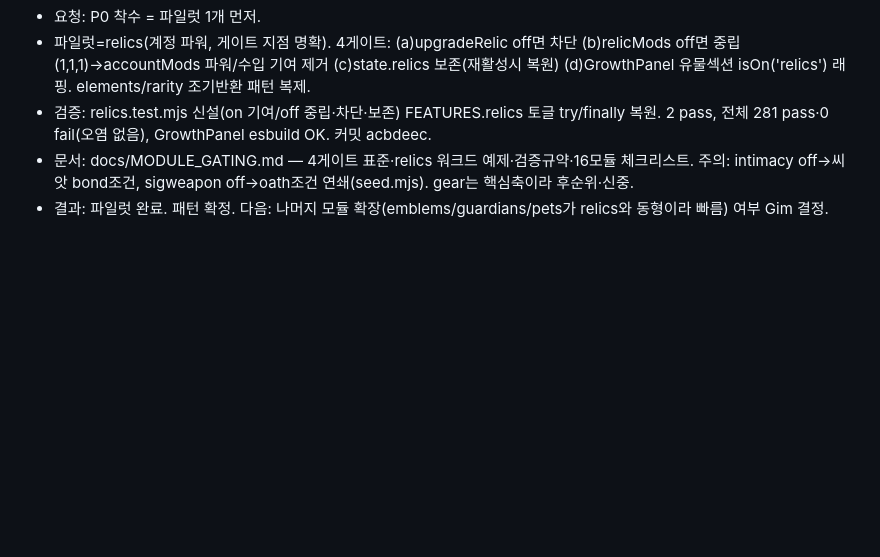
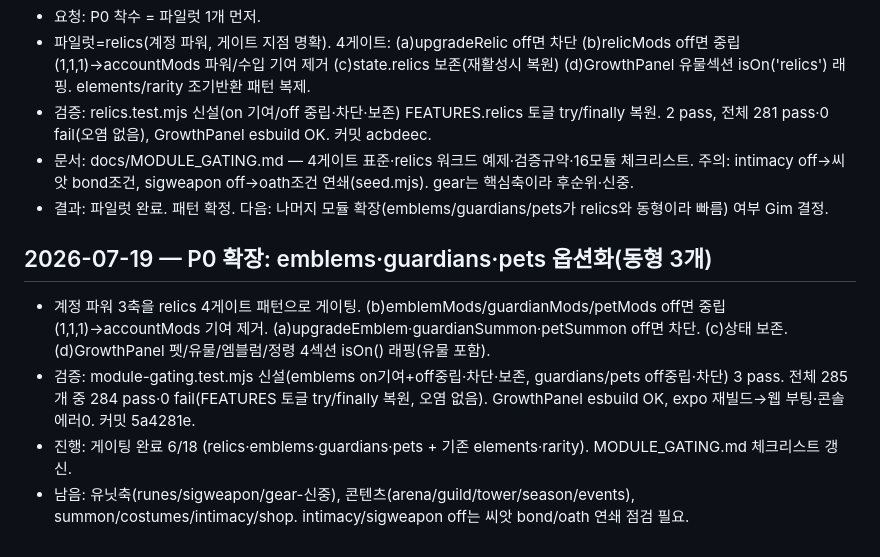
Before and after one commit to gimaxax77-sys/axdata_03, a Markdown page: research.md, the part around the change. GitHub-like rendering; blank space fills up the shorter version.

Commit message:
docs: 게이팅 체크리스트 갱신(emblems·guardians·pets 완료)
Co-Authored-By: Claude Opus 4.8 <noreply@anthropic.com>

```diff
--- a/research.md
+++ b/research.md
@@ -116,3 +116,9 @@
 - 검증: relics.test.mjs 신설(on 기여/off 중립·차단·보존) FEATURES.relics 토글 try/finally 복원. 2 pass, 전체 281 pass·0 fail(오염 없음), GrowthPanel esbuild OK. 커밋 acbdeec.
 - 문서: docs/MODULE_GATING.md — 4게이트 표준·relics 워크드 예제·검증규약·16모듈 체크리스트. 주의: intimacy off→씨앗 bond조건, sigweapon off→oath조건 연쇄(seed.mjs). gear는 핵심축이라 후순위·신중.
 - 결과: 파일럿 완료. 패턴 확정. 다음: 나머지 모듈 확장(emblems/guardians/pets가 relics와 동형이라 빠름) 여부 Gim 결정.
+
+## 2026-07-19 — P0 확장: emblems·guardians·pets 옵션화(동형 3개)
+- 계정 파워 3축을 relics 4게이트 패턴으로 게이팅. (b)emblemMods/guardianMods/petMods off면 중립(1,1,1)→accountMods 기여 제거. (a)upgradeEmblem·guardianSummon·petSummon off면 차단. (c)상태 보존. (d)GrowthPanel 펫/유물/엠블럼/정령 4섹션 isOn() 래핑(유물 포함).
+- 검증: module-gating.test.mjs 신설(emblems on기여+off중립·차단·보존, guardians/pets off중립·차단) 3 pass. 전체 285개 중 284 pass·0 fail(FEATURES 토글 try/finally 복원, 오염 없음). GrowthPanel esbuild OK, expo 재빌드→웹 부팅·콘솔에러0. 커밋 5a4281e.
+- 진행: 게이팅 완료 6/18 (relics·emblems·guardians·pets + 기존 elements·rarity). MODULE_GATING.md 체크리스트 갱신.
+- 남음: 유닛축(runes/sigweapon/gear-신중), 콘텐츠(arena/guild/tower/season/events), summon/costumes/intimacy/shop. intimacy/sigweapon off는 씨앗 bond/oath 연쇄 점검 필요.
```
Also changed, not shown: docs/MODULE_GATING.md (+3 -3 lines).
